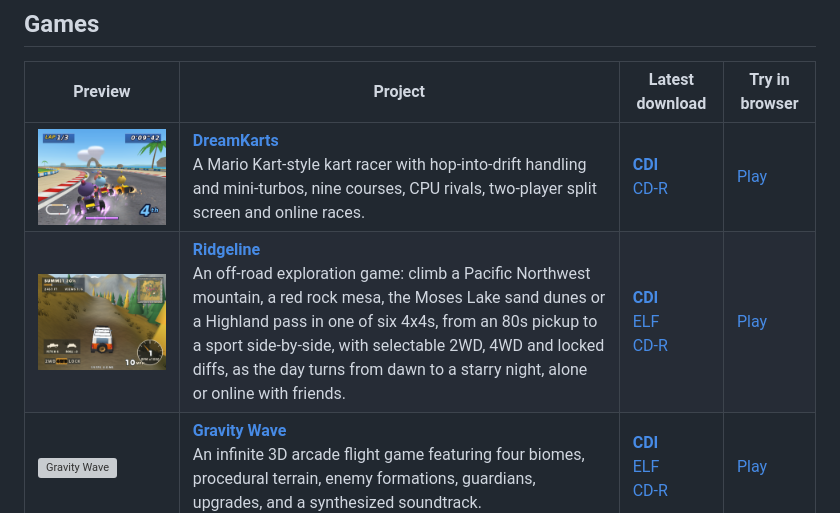
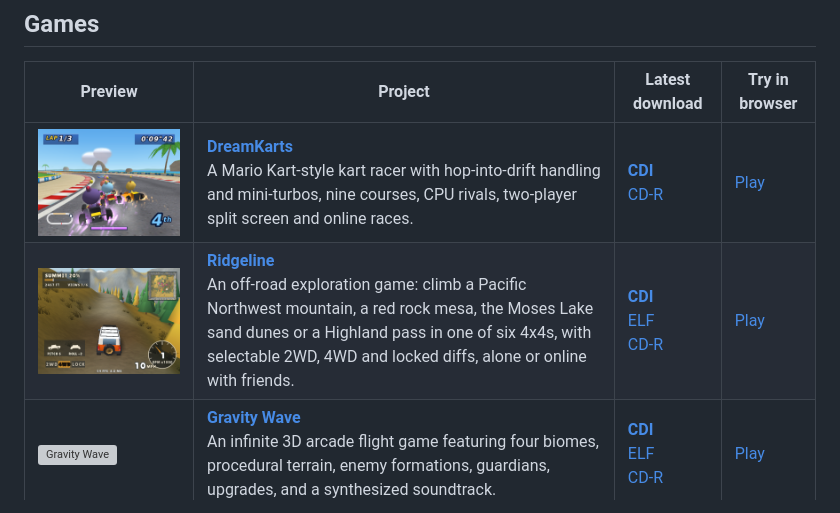
Before and after one commit to richstokes/dreamcast-homebrew, a Markdown page: README.md, the part around the change. GitHub-like rendering; grey boxes are pictures that could not be loaded.

```diff
--- a/README.md
+++ b/README.md
@@ -15,7 +15,7 @@ If you are burning a physical CD-R, you may want to try the
 | Preview | Project | Latest download | Try in browser |
 | --- | --- | --- | --- |
 | <img src="docs/screenshots/dreamkarts.png" alt="DreamKarts" width="360"> | **[DreamKarts](projects/games/dreamkarts/)**<br>A Mario Kart-style kart racer with hop-into-drift handling and mini-turbos, nine courses, CPU rivals, two-player split screen and online races. | **[CDI](https://github.com/richstokes/dreamcast-homebrew/releases/latest/download/dreamkarts.cdi)**<br>[CD-R](https://github.com/richstokes/dreamcast-homebrew/releases/latest/download/dreamkarts-cdr.zip) | [Play](https://dcvmu.com/play?rom=continuous%2Fdreamkarts.cdi&name=DreamKarts) |
-| <img src="docs/screenshots/ridgeline.png" alt="Ridgeline" width="360"> | **[Ridgeline](projects/games/ridgeline/)**<br>An off-road exploration game: climb a Pacific Northwest mountain, a red rock mesa, the Moses Lake sand dunes or a Highland pass in one of six 4x4s, from an 80s pickup to a sport side-by-side, with selectable 2WD, 4WD and locked diffs, as the day turns from dawn to a starry night, alone or online with friends. | **[CDI](https://github.com/richstokes/dreamcast-homebrew/releases/latest/download/ridgeline.cdi)**<br>[ELF](https://github.com/richstokes/dreamcast-homebrew/releases/latest/download/ridgeline.elf)<br>[CD-R](https://github.com/richstokes/dreamcast-homebrew/releases/latest/download/ridgeline-cdr.zip) | [Play](https://dcvmu.com/play?rom=continuous%2Fridgeline.elf&name=Ridgeline) |
+| <img src="docs/screenshots/ridgeline.png" alt="Ridgeline" width="360"> | **[Ridgeline](projects/games/ridgeline/)**<br>An off-road exploration game: climb a Pacific Northwest mountain, a red rock mesa, the Moses Lake sand dunes or a Highland pass in one of six 4x4s, with selectable 2WD, 4WD and locked diffs, alone or online with friends. | **[CDI](https://github.com/richstokes/dreamcast-homebrew/releases/latest/download/ridgeline.cdi)**<br>[ELF](https://github.com/richstokes/dreamcast-homebrew/releases/latest/download/ridgeline.elf)<br>[CD-R](https://github.com/richstokes/dreamcast-homebrew/releases/latest/download/ridgeline-cdr.zip) | [Play](https://dcvmu.com/play?rom=continuous%2Fridgeline.elf&name=Ridgeline) |
 | <img src="docs/screenshots/gravity-wave.png" alt="Gravity Wave" width="360"> | **[Gravity Wave](projects/games/gravity-wave/)**<br>An infinite 3D arcade flight game featuring four biomes, procedural terrain, enemy formations, guardians, upgrades, and a synthesized soundtrack. | **[CDI](https://github.com/richstokes/dreamcast-homebrew/releases/latest/download/gravity-wave.cdi)**<br>[ELF](https://github.com/richstokes/dreamcast-homebrew/releases/latest/download/gravity-wave.elf)<br>[CD-R](https://github.com/richstokes/dreamcast-homebrew/releases/latest/download/gravity-wave-cdr.zip) | [Play](https://dcvmu.com/play?rom=continuous%2Fgravity-wave.elf&name=Gravity%20Wave) |
 | <img src="docs/screenshots/totally-bazaar.png" alt="Totally Bazaar" width="360"> | **[Totally Bazaar](projects/games/totally-bazaar/)**<br>A traditional market trading card game for 2-4 players: hot-seat play with hidden hands, CPU merchants, 3D-rendered goods, animated cards and tokens, and a synthesized bazaar soundtrack. | **[CDI](https://github.com/richstokes/dreamcast-homebrew/releases/latest/download/totally-bazaar.cdi)**<br>[ELF](https://github.com/richstokes/dreamcast-homebrew/releases/latest/download/totally-bazaar.elf)<br>[CD-R](https://github.com/richstokes/dreamcast-homebrew/releases/latest/download/totally-bazaar-cdr.zip) | [Play](https://dcvmu.com/play?rom=continuous%2Ftotally-bazaar.elf&name=Totally%20Bazaar) |
 
```
